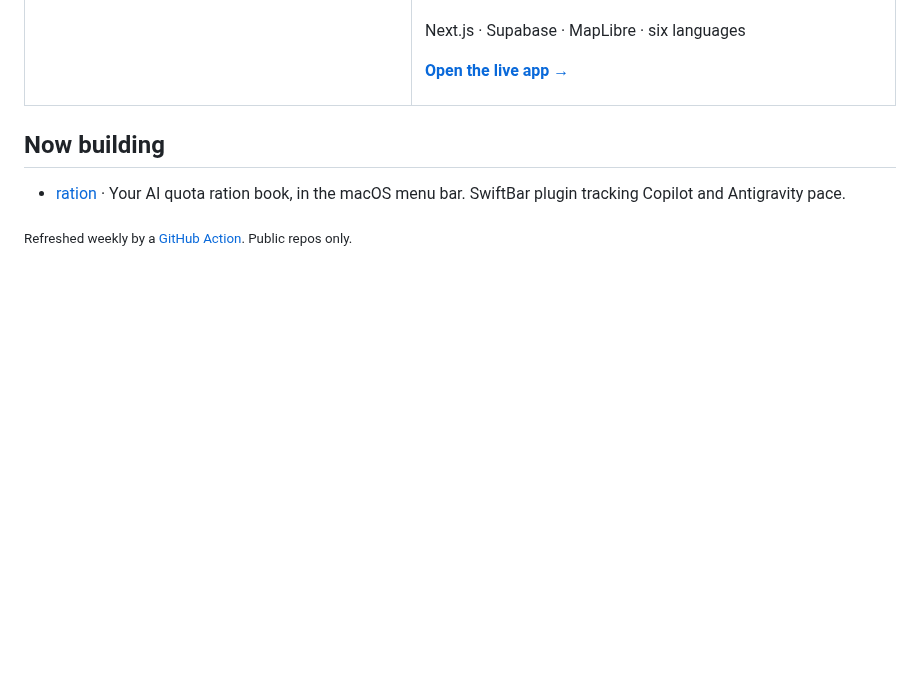
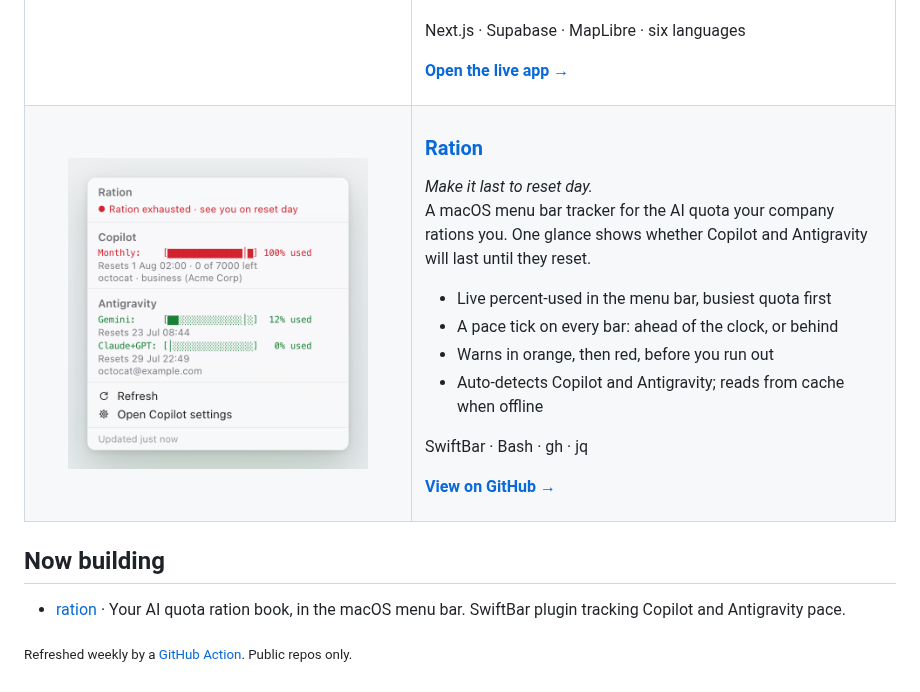
Before and after one commit to shkao/shkao, a Markdown page: README.md, the part around the change. Drawn GitHub-style; pictures changed too: assets/ration-light.png (added); blank space fills up the shorter version.

Commit message:
docs: feature Ration in projects

```diff
--- a/README.md
+++ b/README.md
@@ -31,6 +31,27 @@ Ghent, Belgium · [LinkedIn](https://www.linkedin.com/in/allenkao/)
       <p><a href="https://gentropy.vercel.app"><b>Open the live app →</b></a></p>
     </td>
   </tr>
+  <tr>
+    <td width="360" align="center">
+      <picture>
+        <source media="(prefers-color-scheme: dark)" srcset="assets/ration-dark.png">
+        <img src="assets/ration-light.png" width="300" alt="Ration's menu bar dropdown: quota bars with a pace tick, reset dates, and a status line">
+      </picture>
+    </td>
+    <td valign="top">
+      <h3><a href="https://github.com/shkao/ration">Ration</a></h3>
+      <em>Make it last to reset day.</em>
+      <p>A macOS menu bar tracker for the AI quota your company rations you. One glance shows whether Copilot and Antigravity will last until they reset.</p>
+      <ul>
+        <li>Live percent-used in the menu bar, busiest quota first</li>
+        <li>A pace tick on every bar: ahead of the clock, or behind</li>
+        <li>Warns in orange, then red, before you run out</li>
+        <li>Auto-detects Copilot and Antigravity; reads from cache when offline</li>
+      </ul>
+      <p>SwiftBar · Bash · gh · jq</p>
+      <p><a href="https://github.com/shkao/ration"><b>View on GitHub →</b></a></p>
+    </td>
+  </tr>
   <!-- Template for the next project: copy this row and fill it in.
   <tr>
     <td width="360" align="center">
```
Also changed, not shown: assets/ration-dark.png (added).
